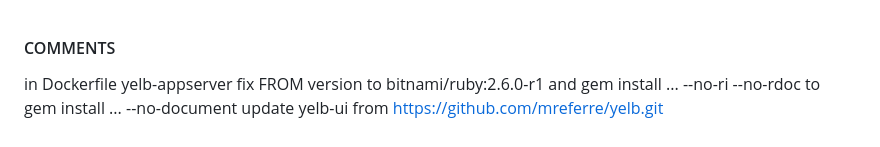
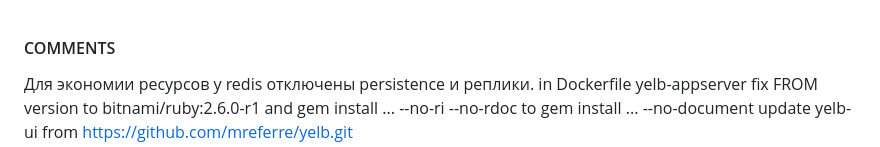
Before and after one commit to smix128/graduation_work, a Markdown page: README.md, the part around the change. Rendered like a GitHub page.

Commit message:
add readme comment

```diff
--- a/README.md
+++ b/README.md
@@ -1,4 +1,5 @@
 #### COMMENTS
+Для экономии ресурсов у redis отключены persistence и реплики.
 in Dockerfile yelb-appserver fix FROM version to bitnami/ruby:2.6.0-r1 and gem install ... --no-ri --no-rdoc to gem install ... --no-document
 update yelb-ui from https://github.com/mreferre/yelb.git
 
```
